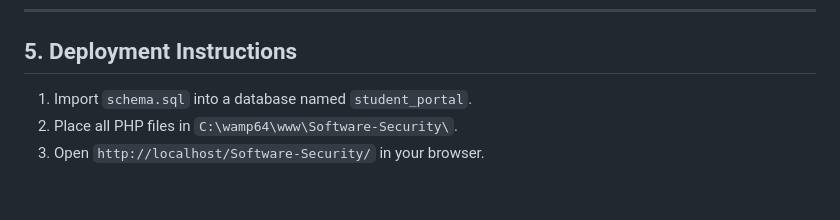
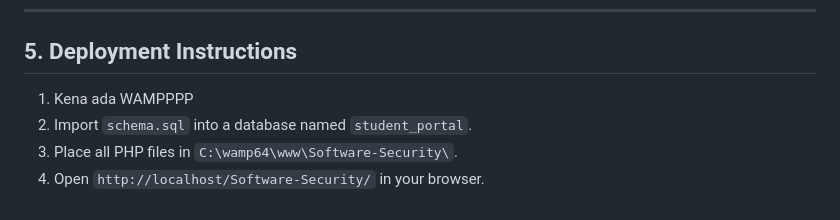
Before and after one commit to DanialGilmour/Software-Security, a Markdown page: system_security_documentation.md, the part around the change. GitHub-like rendering.

Commit message:
docs: update deployment instructions with WAMP requirement

```diff
--- a/system_security_documentation.md
+++ b/system_security_documentation.md
@@ -72,6 +72,7 @@ The following accounts are pre-loaded into `schema.sql` for testing:
 ---
 
 ## 5. Deployment Instructions
-1. Import `schema.sql` into a database named `student_portal`.
-2. Place all PHP files in `C:\wamp64\www\Software-Security\`.
-3. Open `http://localhost/Software-Security/` in your browser.
+1. Kena ada WAMPPPP
+2. Import `schema.sql` into a database named `student_portal`.
+3. Place all PHP files in `C:\wamp64\www\Software-Security\`.
+4. Open `http://localhost/Software-Security/` in your browser.
```
